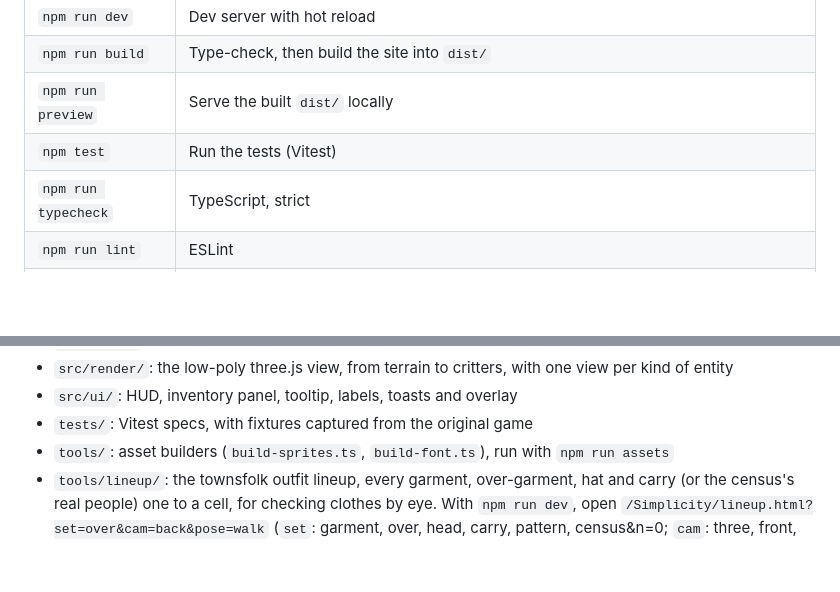
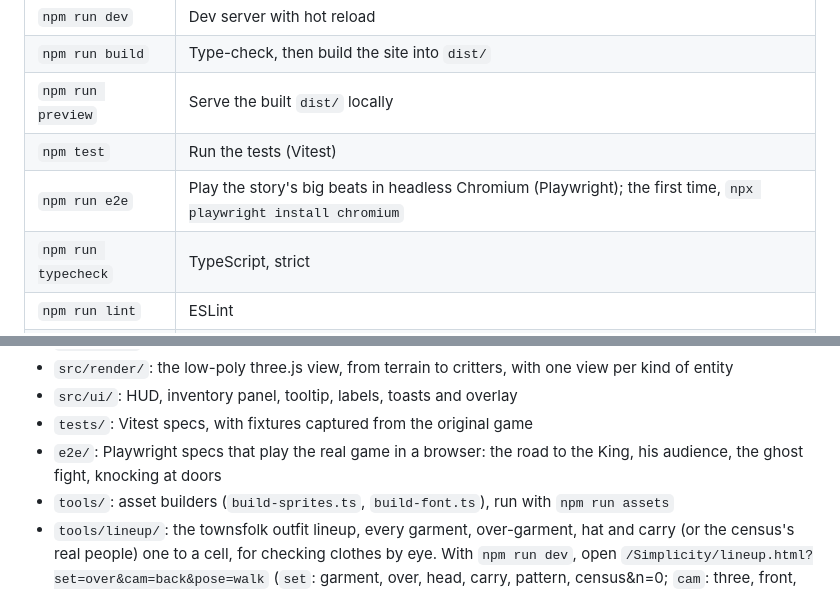
Before and after one commit to DominicABrooks/Simplicity, a Markdown page: README.md, 2 parts joined by grey strips. Rendered like a GitHub page; blank space fills up the shorter version.

Commit message:
Document the end-to-end specs: how to run them, what they cover, the debug handle and game-time waits
Co-Authored-By: Claude Opus 5.5 <noreply@anthropic.com>

```diff
--- a/README.md
+++ b/README.md
@@ -23,6 +23,7 @@ Then open http://localhost:8123/Simplicity/. The dev server reloads as you edit.
 | `npm run build` | Type-check, then build the site into `dist/` |
 | `npm run preview` | Serve the built `dist/` locally |
 | `npm test` | Run the tests (Vitest) |
+| `npm run e2e` | Play the story's big beats in headless Chromium (Playwright); the first time, `npx playwright install chromium` |
 | `npm run typecheck` | TypeScript, strict |
 | `npm run lint` | ESLint |
 | `npm run format` | Prettier |
@@ -82,6 +83,7 @@ The game is TypeScript with an entity-component-system design; see [ARCHITECTURE
 - `src/render/`: the low-poly three.js view, from terrain to critters, with one view per kind of entity
 - `src/ui/`: HUD, inventory panel, tooltip, labels, toasts and overlay
 - `tests/`: Vitest specs, with fixtures captured from the original game
+- `e2e/`: Playwright specs that play the real game in a browser: the road to the King, his audience, the ghost fight, knocking at doors
 - `tools/`: asset builders (`build-sprites.ts`, `build-font.ts`), run with `npm run assets`
 - `tools/lineup/`: the townsfolk outfit lineup, every garment, over-garment, hat and carry (or the census's real people) one to a cell, for checking clothes by eye. With `npm run dev`, open `/Simplicity/lineup.html?set=over&cam=back&pose=walk` (`set`: garment, over, head, carry, pattern, census&n=0; `cam`: three, front, side, back, game, top)
 - `art/`, `palette/`, `font/`: sprite, palette and font sources as text; [ART_STYLE.md](ART_STYLE.md) has the rules
```
Also changed, not shown: ARCHITECTURE.md (+8 -0 lines).
